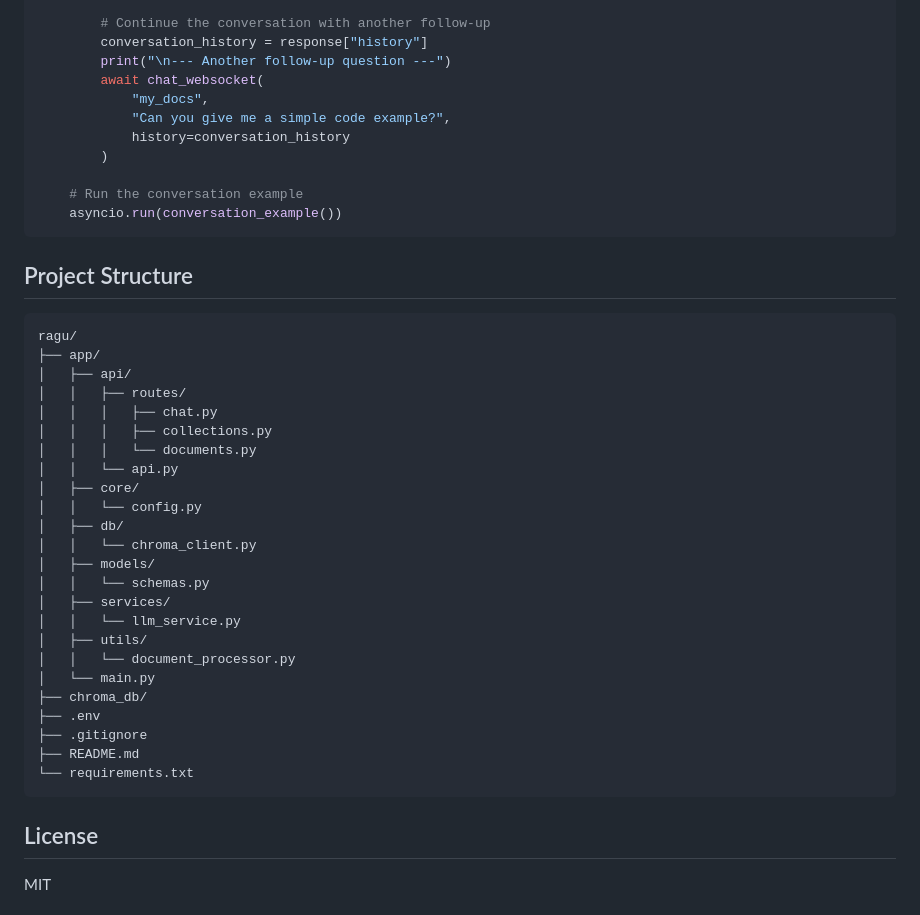
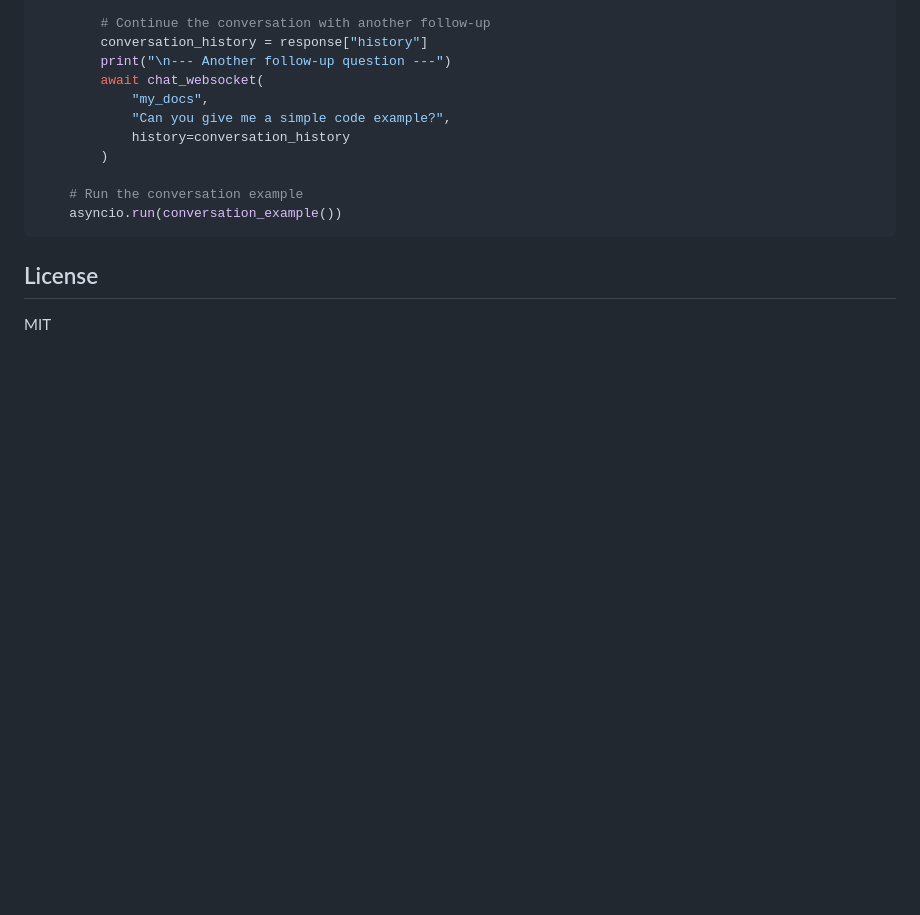
Before and after one commit to grepory/ragu, a Markdown page: README.md, the part around the change. GitHub-like rendering; blank space fills up the shorter version.

Commit message:
Remove project structure from readme

````diff
--- a/README.md
+++ b/README.md
@@ -457,35 +457,6 @@ if __name__ == "__main__":
     asyncio.run(conversation_example())
 ```
 
-## Project Structure
-
-```
-ragu/
-├── app/
-│   ├── api/
-│   │   ├── routes/
-│   │   │   ├── chat.py
-│   │   │   ├── collections.py
-│   │   │   └── documents.py
-│   │   └── api.py
-│   ├── core/
-│   │   └── config.py
-│   ├── db/
-│   │   └── chroma_client.py
-│   ├── models/
-│   │   └── schemas.py
-│   ├── services/
-│   │   └── llm_service.py
-│   ├── utils/
-│   │   └── document_processor.py
-│   └── main.py
-├── chroma_db/
-├── .env
-├── .gitignore
-├── README.md
-└── requirements.txt
-```
-
 ## License
 
 MIT
````
